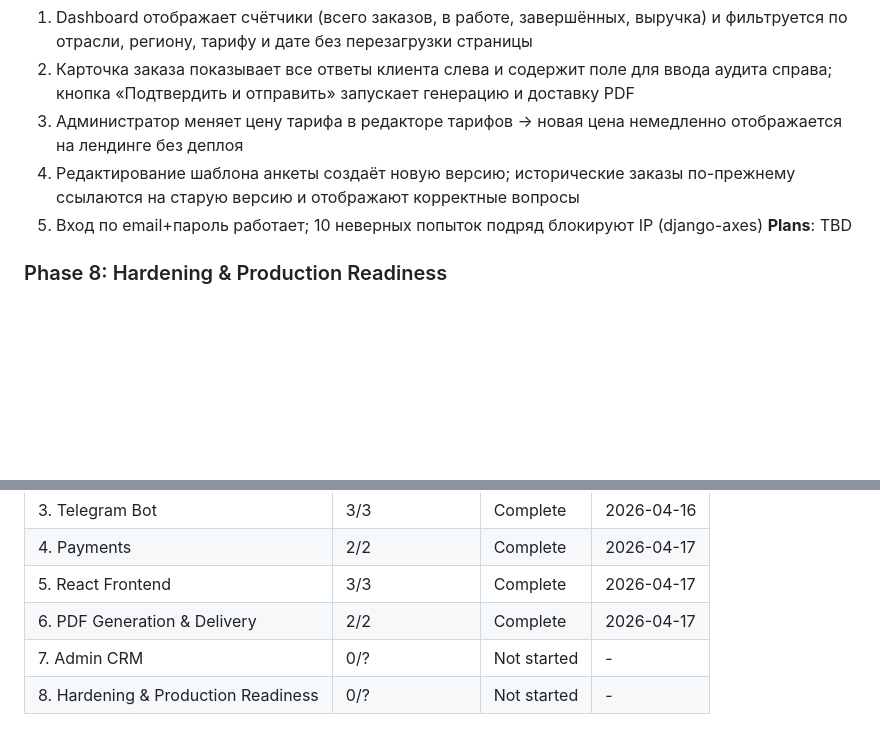
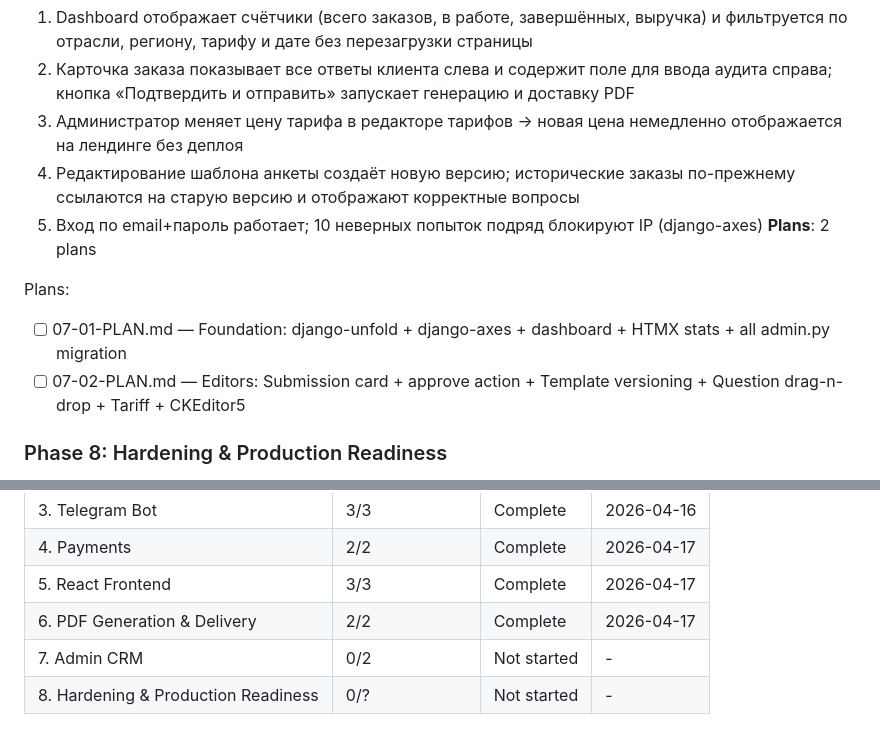
Before and after one commit to nagibator9986/opla, a Markdown page: .planning/ROADMAP.md, 2 parts joined by grey strips. Drawn GitHub-style; blank space fills up the shorter version.

Commit message:
docs(07-admin-crm): создать план фазы — 2 плана в 2 волнах
Plan 01 (Wave 1): Foundation — django-unfold, django-axes, dashboard app,
HTMX stats, миграция всех admin.py на unfold.admin.ModelAdmin.
CRM-01, CRM-02, CRM-10.

Plan 02 (Wave 2): Editors — карточка заказа + approve action, версионирование
шаблонов, drag-n-drop вопросов, list_editable тарифов, CKEditor5 контент-блоков.
CRM-03, CRM-04, CRM-05, CRM-06, CRM-07, CRM-08, CRM-09.

Co-Authored-By: Claude Opus 4.6 (1M context) <noreply@anthropic.com>

```diff
--- a/.planning/ROADMAP.md
+++ b/.planning/ROADMAP.md
@@ -108,7 +108,11 @@ Plans:
   3. Администратор меняет цену тарифа в редакторе тарифов → новая цена немедленно отображается на лендинге без деплоя
   4. Редактирование шаблона анкеты создаёт новую версию; исторические заказы по-прежнему ссылаются на старую версию и отображают корректные вопросы
   5. Вход по email+пароль работает; 10 неверных попыток подряд блокируют IP (django-axes)
-**Plans**: TBD
+**Plans**: 2 plans
+
+Plans:
+- [ ] 07-01-PLAN.md — Foundation: django-unfold + django-axes + dashboard + HTMX stats + all admin.py migration
+- [ ] 07-02-PLAN.md — Editors: Submission card + approve action + Template versioning + Question drag-n-drop + Tariff + CKEditor5
 
 ### Phase 8: Hardening & Production Readiness
 **Goal**: Система готова к production-развёртыванию: мониторинг ошибок, CI, TLS, защита от злоупотреблений, webhook-режим бота и полная документация
@@ -134,5 +138,5 @@ Plans:
 | 4. Payments | 2/2 | Complete   | 2026-04-17 |
 | 5. React Frontend | 3/3 | Complete   | 2026-04-17 |
 | 6. PDF Generation & Delivery | 2/2 | Complete   | 2026-04-17 |
-| 7. Admin CRM | 0/? | Not started | - |
+| 7. Admin CRM | 0/2 | Not started | - |
 | 8. Hardening & Production Readiness | 0/? | Not started | - |
```
Also changed, not shown: 2 other files.
